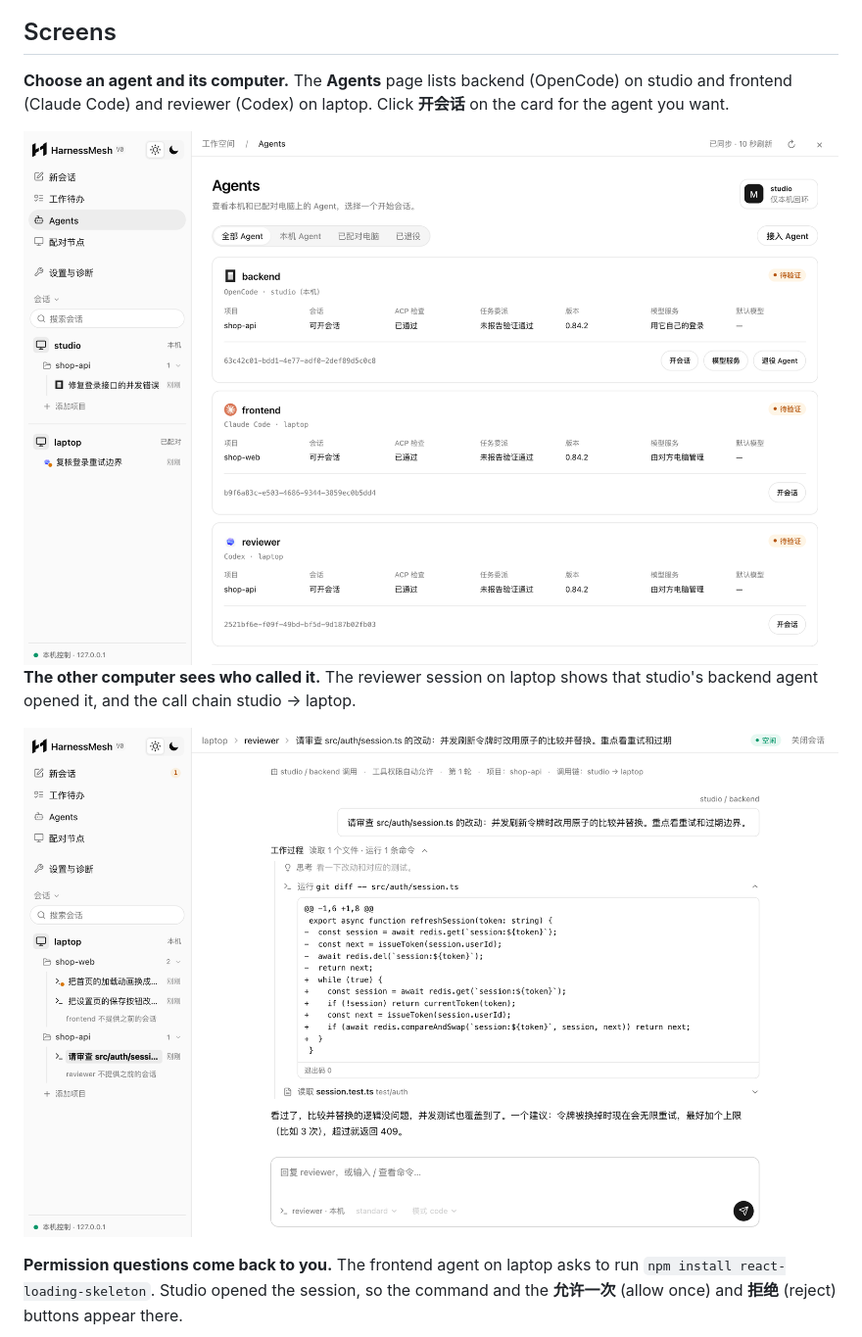
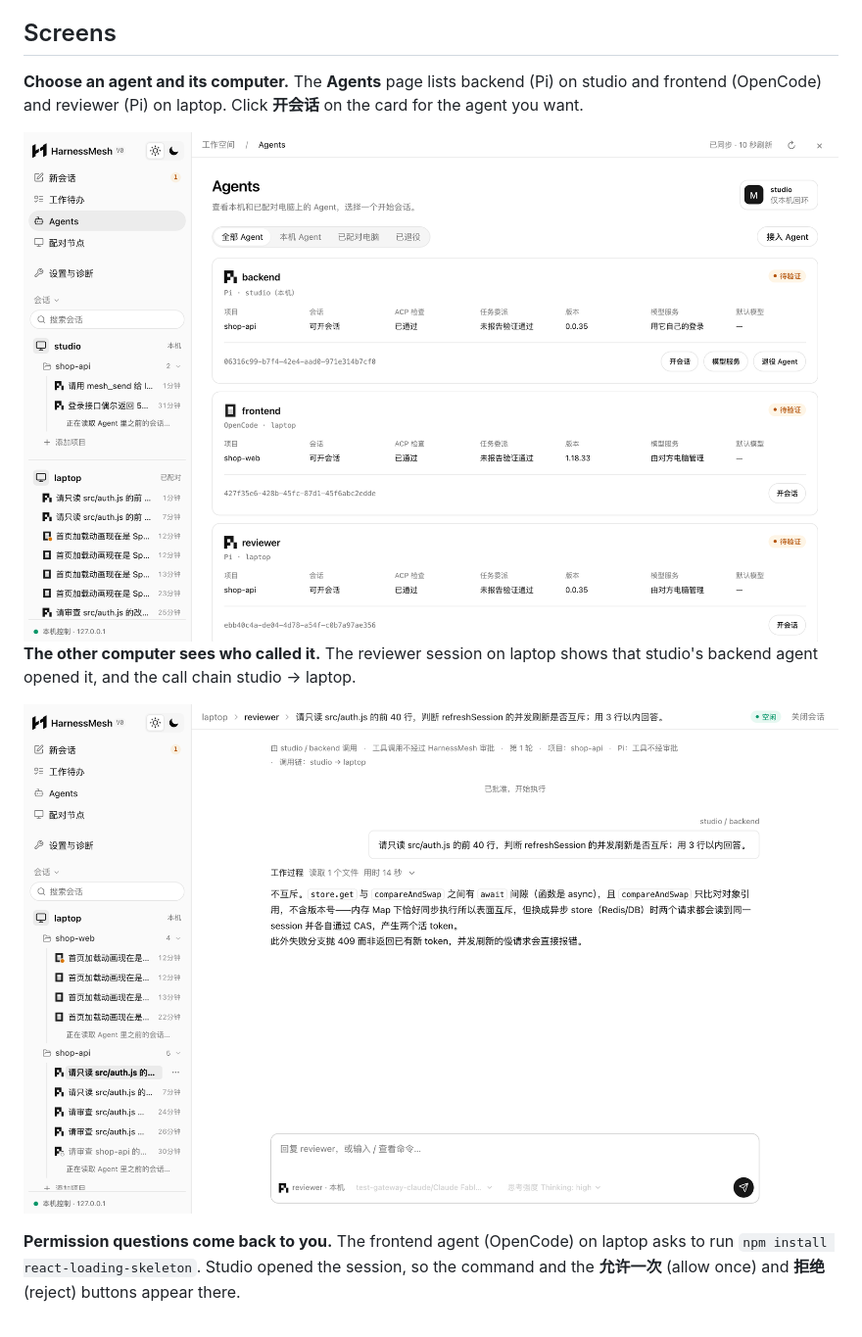
Before and after one commit to jackie-cqz/HarnessMesh, a Markdown page: README.md, the part around one of its changes. Shown at 98% size. GitHub-like rendering; pictures changed too: docs/images/delegated.png, docs/images/start.png.

```diff
--- a/README.md
+++ b/README.md
@@ -22,7 +22,7 @@ One place to work with the coding agents on all of your own computers. HarnessMe
 
 ## Screens
 
-**Choose an agent and its computer.** The **Agents** page lists backend (OpenCode) on studio and frontend (Claude Code) and reviewer (Codex) on laptop. Click **开会话** on the card for the agent you want.
+**Choose an agent and its computer.** The **Agents** page lists backend (Pi) on studio and frontend (OpenCode) and reviewer (Pi) on laptop. Click **开会话** on the card for the agent you want.
 
 <picture>
   <source media="(prefers-color-scheme: dark)" srcset="docs/images/start-dark.png">
@@ -33,7 +33,7 @@ One place to work with the coding agents on all of your own computers. HarnessMe
 
 ![The reviewer session on laptop, opened by studio's backend agent](docs/images/delegated.png)
 
-**Permission questions come back to you.** The frontend agent on laptop asks to run `npm install react-loading-skeleton`. Studio opened the session, so the command and the **允许一次** (allow once) and **拒绝** (reject) buttons appear there.
+**Permission questions come back to you.** The frontend agent (OpenCode) on laptop asks to run `npm install react-loading-skeleton`. Studio opened the session, so the command and the **允许一次** (allow once) and **拒绝** (reject) buttons appear there.
 
 ![A permission request from an agent on another computer](docs/images/permission.png)
 
```
Also changed, not shown: other parts of README.md (+2 -2 lines), README_CN.md (+3 -3 lines), docs/images/permission.png, docs/images/session.png, docs/images/start-dark.png.
